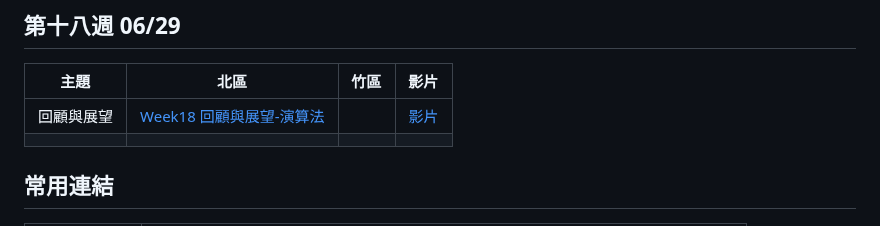
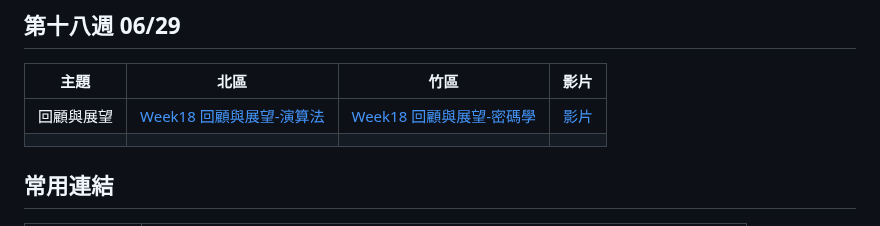
Before and after one commit to tw-csie-sprout/c2024, a Markdown page: slides.md, the part around one of its changes. Rendered like a GitHub page.

Commit message:
feat(slides): hc week 18 handout

```diff
--- a/slides.md
+++ b/slides.md
@@ -215,7 +215,7 @@
 
 | 主題     | 北區            | 竹區 | 影片 |
 | -------- | --------------- | ---- | ---- |
-|回顧與展望|[Week18 回顧與展望-演算法][tp-algorithm-slides] | |  [影片][tp-algorithm-recording] |
+|回顧與展望|[Week18 回顧與展望-演算法][tp-algorithm-slides] | [Week18 回顧與展望-密碼學][hc-crypto-handout] | [影片][tp-algorithm-recording] |
 | | | | |
 
 [tp-algorithm-slides]: https://drive.google.com/file/d/1CL296id7PQ5YJT666KHG4WMaNPzWJnKM/view?usp=drive_link
```
Also changed, not shown: other parts of slides.md (+1 -0 lines).
